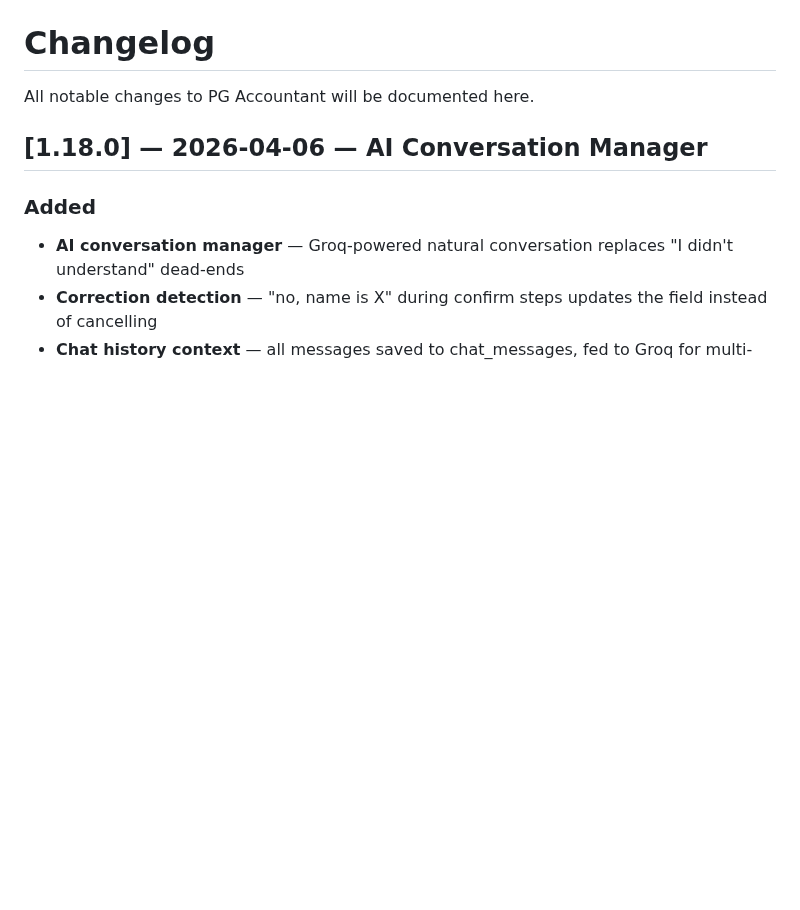
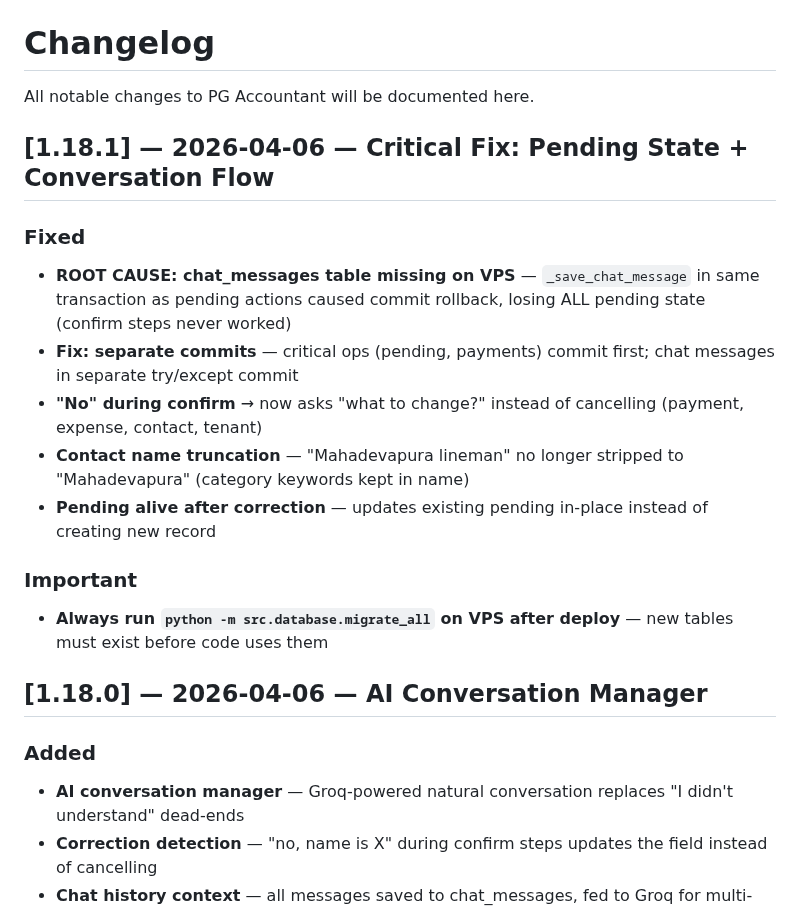
Before and after one commit to cozeevoemp1-ctrl/cozeevo-pg-accountant, a Markdown page: docs/CHANGELOG.md, the part around the change. Rendered like a GitHub page; blank space fills up the shorter version.

Commit message:
docs: changelog v1.18.1 — critical pending state fix
Co-Authored-By: Claude Opus 4.6 (1M context) <noreply@anthropic.com>

```diff
--- a/docs/CHANGELOG.md
+++ b/docs/CHANGELOG.md
@@ -1,6 +1,18 @@
 # Changelog
 
 All notable changes to PG Accountant will be documented here.
+
+## [1.18.1] — 2026-04-06 — Critical Fix: Pending State + Conversation Flow
+
+### Fixed
+- **ROOT CAUSE: chat_messages table missing on VPS** — `_save_chat_message` in same transaction as pending actions caused commit rollback, losing ALL pending state (confirm steps never worked)
+- **Fix: separate commits** — critical ops (pending, payments) commit first; chat messages in separate try/except commit
+- **"No" during confirm** → now asks "what to change?" instead of cancelling (payment, expense, contact, tenant)
+- **Contact name truncation** — "Mahadevapura lineman" no longer stripped to "Mahadevapura" (category keywords kept in name)
+- **Pending alive after correction** — updates existing pending in-place instead of creating new record
+
+### Important
+- **Always run `python -m src.database.migrate_all` on VPS after deploy** — new tables must exist before code uses them
 
 ## [1.18.0] — 2026-04-06 — AI Conversation Manager
 
```
